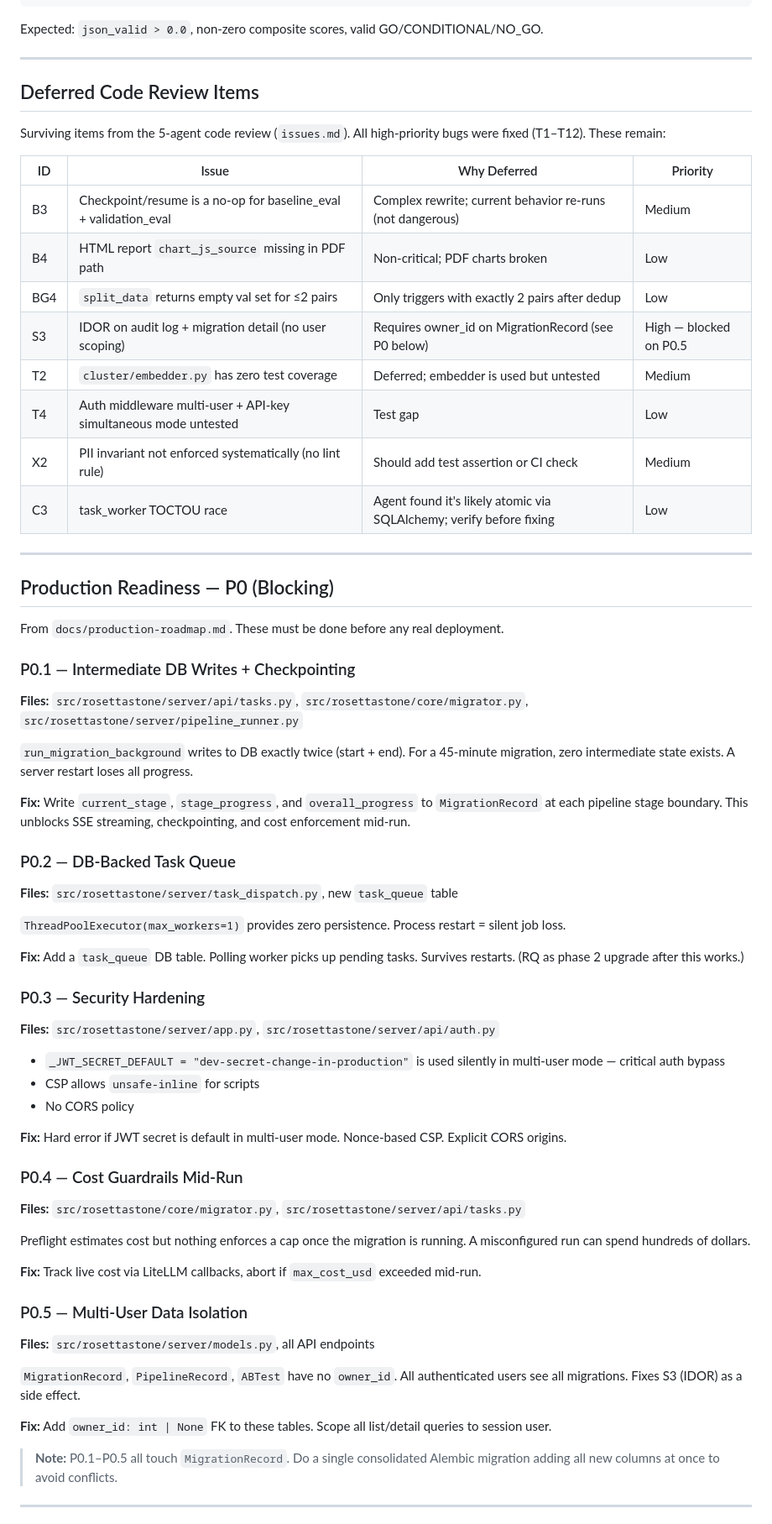
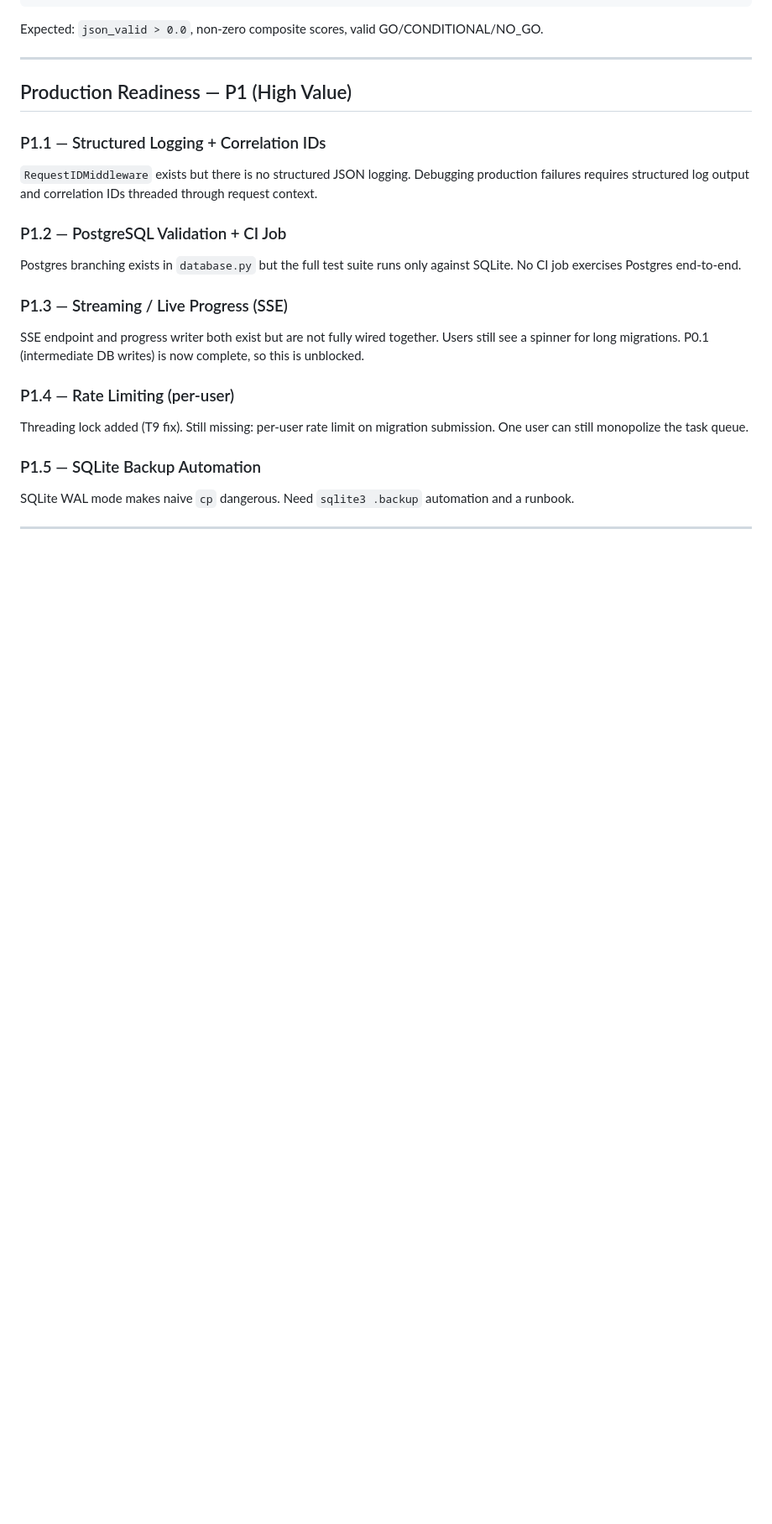
Before and after one commit to ashwinchidambaram/rosettastone, a Markdown page: ROADMAP.md, the part around one of its changes. Shown at 84% size. Drawn GitHub-style; blank space fills up the shorter version.

```diff
--- a/ROADMAP.md
+++ b/ROADMAP.md
@@ -27,65 +71,22 @@ Expected: `json_valid > 0.0`, non-zero composite scores, valid GO/CONDITIONAL/NO
 
 ---
 
-## Deferred Code Review Items
+## Production Readiness — P1 (High Value)
 
-Surviving items from the 5-agent code review (`issues.md`). All high-priority bugs were fixed (T1–T12). These remain:
+### P1.1 — Structured Logging + Correlation IDs
+`RequestIDMiddleware` exists but there is no structured JSON logging. Debugging production failures requires structured log output and correlation IDs threaded through request context.
 
-| ID | Issue | Why Deferred | Priority |
-|----|-------|-------------|----------|
-| B3 | Checkpoint/resume is a no-op for baseline_eval + validation_eval | Complex rewrite; current behavior re-runs (not dangerous) | Medium |
-| B4 | HTML report `chart_js_source` missing in PDF path | Non-critical; PDF charts broken | Low |
-| BG4 | `split_data` returns empty val set for ≤2 pairs | Only triggers with exactly 2 pairs after dedup | Low |
-| S3 | IDOR on audit log + migration detail (no user scoping) | Requires owner_id on MigrationRecord (see P0 below) | High — blocked on P0.5 |
-| T2 | `cluster/embedder.py` has zero test coverage | Deferred; embedder is used but untested | Medium |
-| T4 | Auth middleware multi-user + API-key simultaneous mode untested | Test gap | Low |
-| X2 | PII invariant not enforced systematically (no lint rule) | Should add test assertion or CI check | Medium |
-| C3 | task_worker TOCTOU race | Agent found it's likely atomic via SQLAlchemy; verify before fixing | Low |
+### P1.2 — PostgreSQL Validation + CI Job
+Postgres branching exists in `database.py` but the full test suite runs only against SQLite. No CI job exercises Postgres end-to-end.
+
+### P1.3 — Streaming / Live Progress (SSE)
+SSE endpoint and progress writer both exist but are not fully wired together. Users still see a spinner for long migrations. P0.1 (intermediate DB writes) is now complete, so this is unblocked.
+
+### P1.4 — Rate Limiting (per-user)
+Threading lock added (T9 fix). Still missing: per-user rate limit on migration submission. One user can still monopolize the task queue.
+
+### P1.5 — SQLite Backup Automation
+SQLite WAL mode makes naive `cp` dangerous. Need `sqlite3 .backup` automation and a runbook.
 
 ---
 
-## Production Readiness — P0 (Blocking)
-
-From `docs/production-roadmap.md`. These must be done before any real deployment.
-
-### P0.1 — Intermediate DB Writes + Checkpointing
-**Files:** `src/rosettastone/server/api/tasks.py`, `src/rosettastone/core/migrator.py`, `src/rosettastone/server/pipeline_runner.py`
-
-`run_migration_background` writes to DB exactly twice (start + end). For a 45-minute migration, zero intermediate state exists. A server restart loses all progress.
-
-**Fix:** Write `current_stage`, `stage_progress`, and `overall_progress` to `MigrationRecord` at each pipeline stage boundary. This unblocks SSE streaming, checkpointing, and cost enforcement mid-run.
-
-### P0.2 — DB-Backed Task Queue
-**Files:** `src/rosettastone/server/task_dispatch.py`, new `task_queue` table
-
-`ThreadPoolExecutor(max_workers=1)` provides zero persistence. Process restart = silent job loss.
-
-**Fix:** Add a `task_queue` DB table. Polling worker picks up pending tasks. Survives restarts. (RQ as phase 2 upgrade after this works.)
-
-### P0.3 — Security Hardening
-**Files:** `src/rosettastone/server/app.py`, `src/rosettastone/server/api/auth.py`
-
-- `_JWT_SECRET_DEFAULT = "dev-secret-change-in-production"` is used silently in multi-user mode — critical auth bypass
-- CSP allows `unsafe-inline` for scripts
-- No CORS policy
-
-**Fix:** Hard error if JWT secret is default in multi-user mode. Nonce-based CSP. Explicit CORS origins.
-
-### P0.4 — Cost Guardrails Mid-Run
-**Files:** `src/rosettastone/core/migrator.py`, `src/rosettastone/server/api/tasks.py`
-
-Preflight estimates cost but nothing enforces a cap once the migration is running. A misconfigured run can spend hundreds of dollars.
-
-**Fix:** Track live cost via LiteLLM callbacks, abort if `max_cost_usd` exceeded mid-run.
-
-### P0.5 — Multi-User Data Isolation
-**Files:** `src/rosettastone/server/models.py`, all API endpoints
-
-`MigrationRecord`, `PipelineRecord`, `ABTest` have no `owner_id`. All authenticated users see all migrations. Fixes S3 (IDOR) as a side effect.
-
-**Fix:** Add `owner_id: int | None` FK to these tables. Scope all list/detail queries to session user.
-
-> **Note:** P0.1–P0.5 all touch `MigrationRecord`. Do a single consolidated Alembic migration adding all new columns at once to avoid conflicts.
-
----
-
```
Also changed, not shown: other parts of ROADMAP.md (+70 -53 lines).
